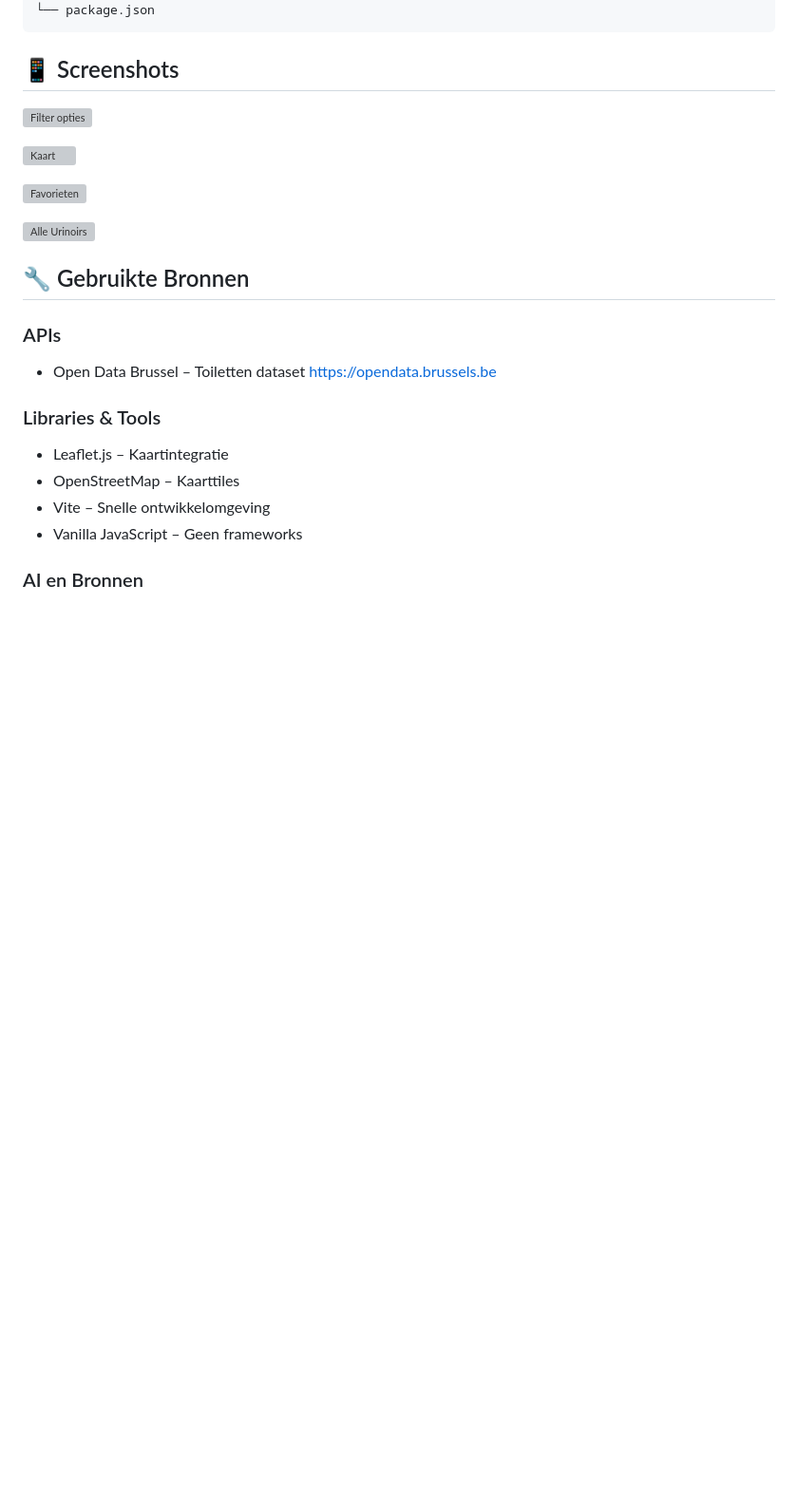
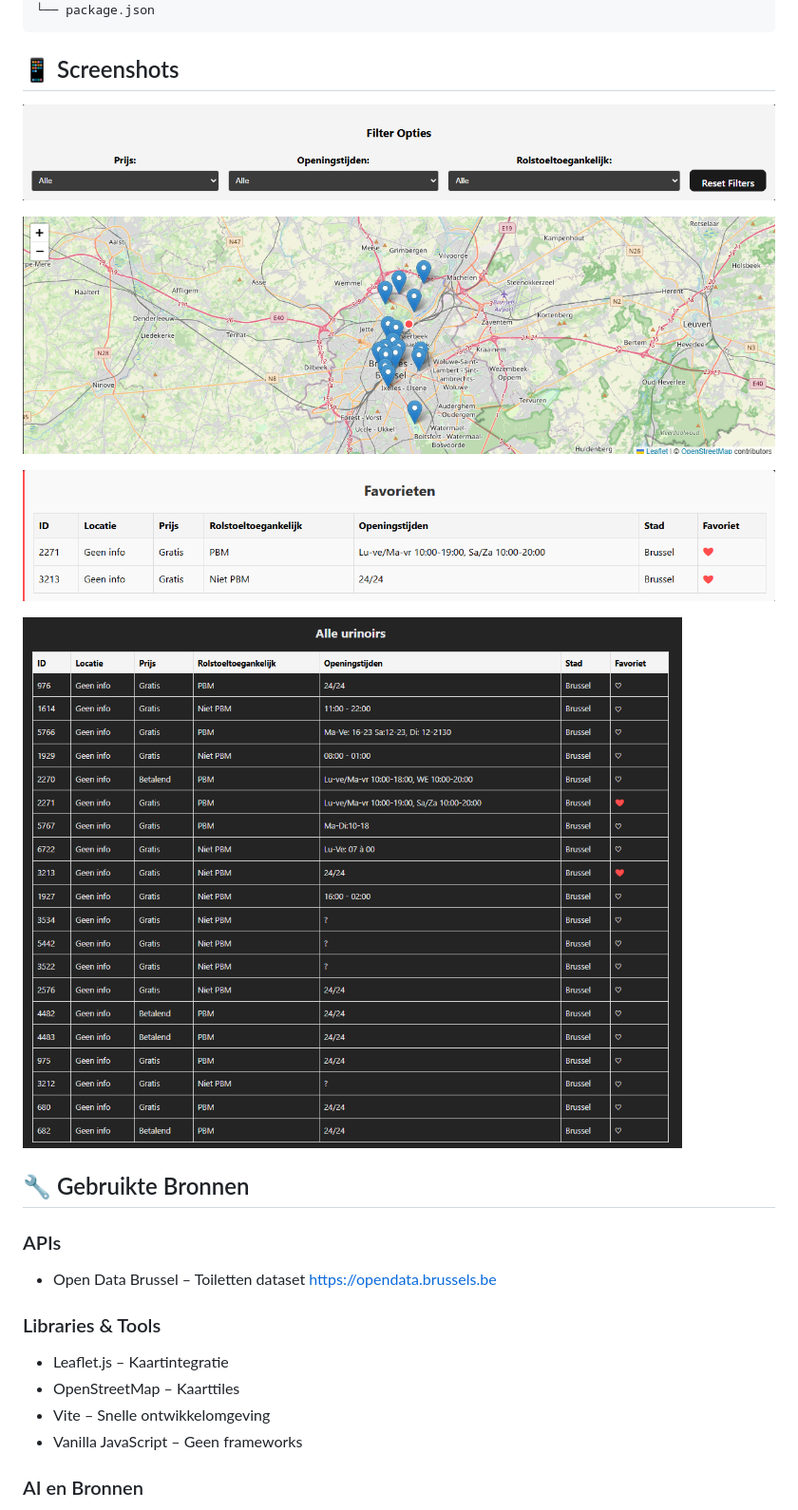
Before and after one commit to Dries-Michiels/Project-Web-Advanced, a Markdown page: README.md, the part around the change. Shown at 95% size. Drawn GitHub-style; blank space fills up the shorter version; grey boxes are pictures that could not be loaded.

Commit message:
Readme screenshots
Readme screenshots fix

```diff
--- a/README.md
+++ b/README.md
@@ -188,13 +188,13 @@ npm run preview
 
 ## 📱 Screenshots
 
-![Filter opties](./screenshots/filter.png)
+![Filter opties](./my-project/screenshots/filter.png)
 
-![Kaart](./screenshots/kaart.png)
+![Kaart](./my-project/screenshots/kaart.png)
 
-![Favorieten](./screenshots/favorieten.png)
+![Favorieten](./my-project/screenshots/favorieten.png)
 
-![Alle Urinoirs](./screenshots/alleurinoirs.png)
+![Alle Urinoirs](./my-project/screenshots/alleurinoirs.png)
 
 
 ## 🔧 Gebruikte Bronnen
```
